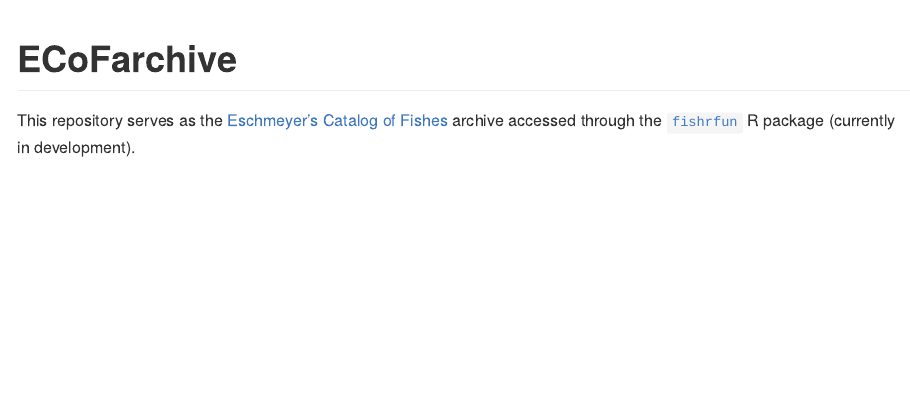
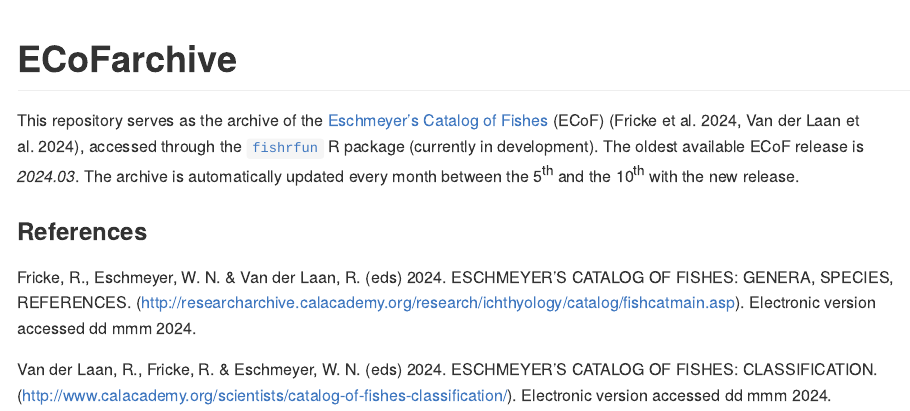
Before and after one commit to mattiaghilardi/ECoFarchive, an R Markdown document (README.Rmd): the page in a window 1100 px wide, from its top. The pictures show the output file README.md that the author committed with the source, drawn offline in the style of GitHub; badge pictures from the web are left out.

Commit message:
update README

```diff
--- a/README.Rmd
+++ b/README.Rmd
@@ -18,6 +18,7 @@
 available_releases <- dir("archive") %>%
   str_extract_all('(?<=ECoF_).+?(?=.rds)') %>%
   unlist()
+oldest_release <- sort(available_releases)[length(available_releases)]
 latest_release <- sort(available_releases)[1]
 url <- str_c("https://github.com/mattiaghilardi/ECoFarchive/blob/main/archive/ECoF_",
              latest_release,
@@ -30,4 +31,10 @@
 `r badge_custom("latest release", latest_release, "blue", url = url)`
 <!-- badges: end -->
 
-This repository serves as the [Eschmeyer's Catalog of Fishes](https://research.calacademy.org/research/ichthyology/catalog/fishcatmain.asp) archive accessed through the [`fishrfun`](https://github.com/mattiaghilardi/fishrfun) R package (currently in development).
+This repository serves as the archive of the [Eschmeyer's Catalog of Fishes](https://research.calacademy.org/research/ichthyology/catalog/fishcatmain.asp) (ECoF) (Fricke et al. 2024, Van der Laan et al. 2024), accessed through the [`fishrfun`](https://github.com/mattiaghilardi/fishrfun) R package (currently in development). The oldest available ECoF release is *`r oldest_release`*. The archive is automatically updated every month between the 5^th^ and the 10^th^ with the new release.
+
+### References
+
+Fricke, R., Eschmeyer, W. N. & Van der Laan, R. (eds) 2024.  ESCHMEYER'S CATALOG OF FISHES: GENERA, SPECIES, REFERENCES. (<http://researcharchive.calacademy.org/research/ichthyology/catalog/fishcatmain.asp>). Electronic version accessed dd mmm 2024.
+
+Van der Laan, R., Fricke, R. & Eschmeyer, W. N. (eds) 2024.  ESCHMEYER'S CATALOG OF FISHES: CLASSIFICATION. (<http://www.calacademy.org/scientists/catalog-of-fishes-classification/>). Electronic version accessed dd mmm 2024.
```
Also changed, not shown: README.md.
